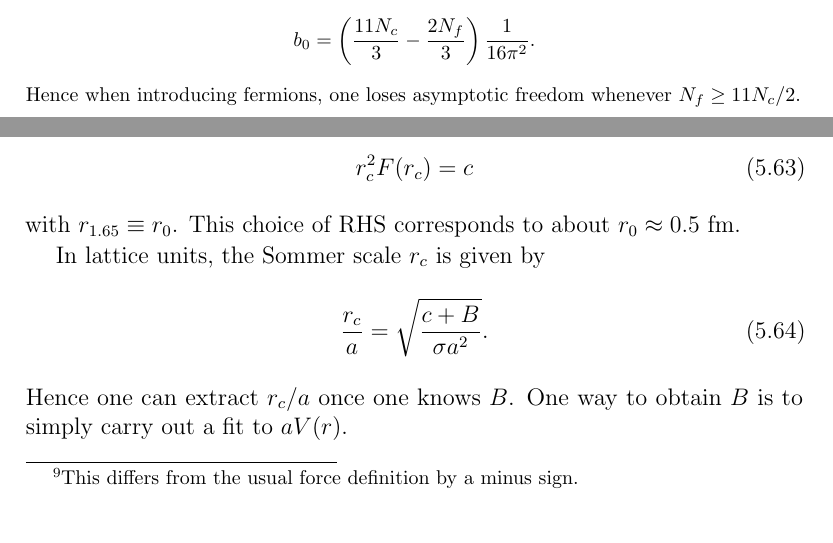
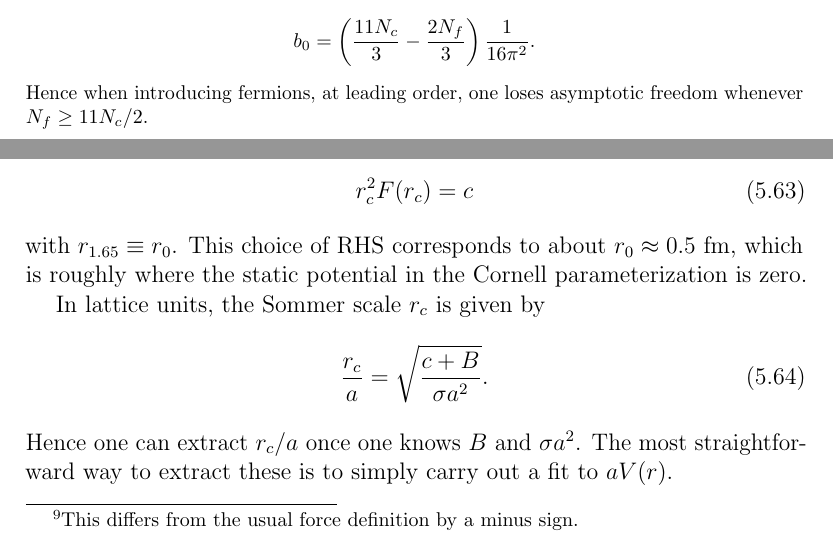
Before and after one commit to clarkedavida/researchNotes, a LaTeX thesis (0_researchnotes.tex, which reads ch_LGT_prelim.tex): two parts of pages 93 and 97 of 249, joined at a grey line, cut so that both start at the same text. Compiled offline with pdfLaTeX.

Commit message:
small typo fix

```diff
--- a/ch_LGT_prelim.tex
+++ b/ch_LGT_prelim.tex
@@ -658,7 +658,7 @@ with $N_f$ fermion flavors, the 1-loop contribution is
 $$
   b_0=\left(\frac{11N_c}{3}-\frac{2N_f}{3}\right)\frac{1}{16\pi^2}.
 $$
-Hence when introducing fermions, one loses asymptotic freedom
+Hence when introducing fermions, at leading order, one loses asymptotic freedom
 whenever $N_f\geq 11N_c/2$.} has been calculated
 up to 3-loop order in perturbation theory. It is given by
 \begin{equation}\label{eq:blatgs}
@@ -878,13 +878,15 @@ The {\it Sommer scale} is the distance $r_c$ such that
   r_c^2F(r_c)=c
 \end{equation}
 with $r_{1.65}\equiv r_0$. This choice of RHS corresponds to
-about $r_0\approx 0.5$ fm.
+about $r_0\approx 0.5$ fm, which is roughly where the static potential in the
+Cornell parameterization is zero.
 
 In lattice units, the Sommer scale $r_c$ is given by
 \begin{equation}
   \frac{r_c}{a}=\sqrt{\frac{c+B}{\sigma a^2}}.
 \end{equation}
-Hence one can extract $r_c/a$ once one knows $B$. One way to obtain $B$ is
+Hence one can extract $r_c/a$ once one knows $B$ and $\sigma a^2$. The most
+straightforward way to extract these is
 to simply carry out a fit to $aV(r)$.
 
 \subsection{Gradient and cooling scales}
```
